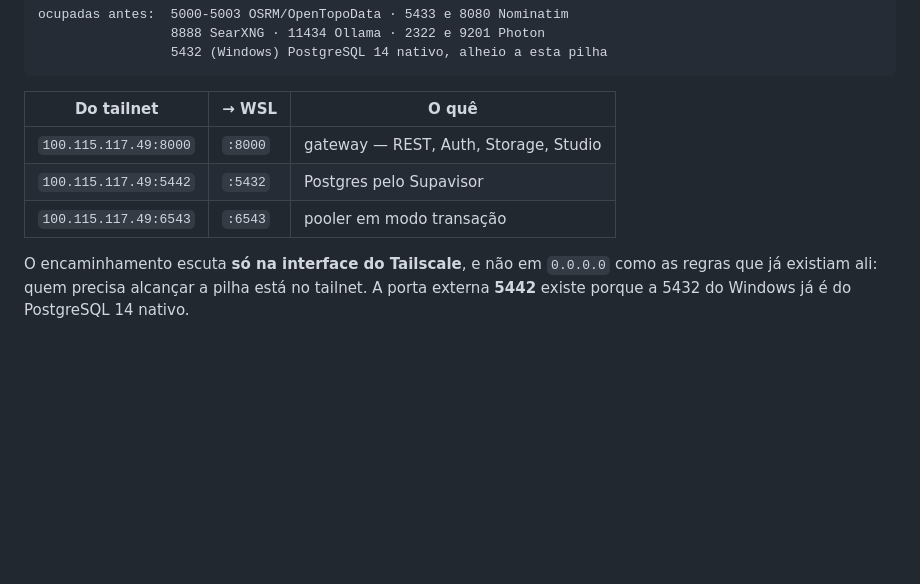
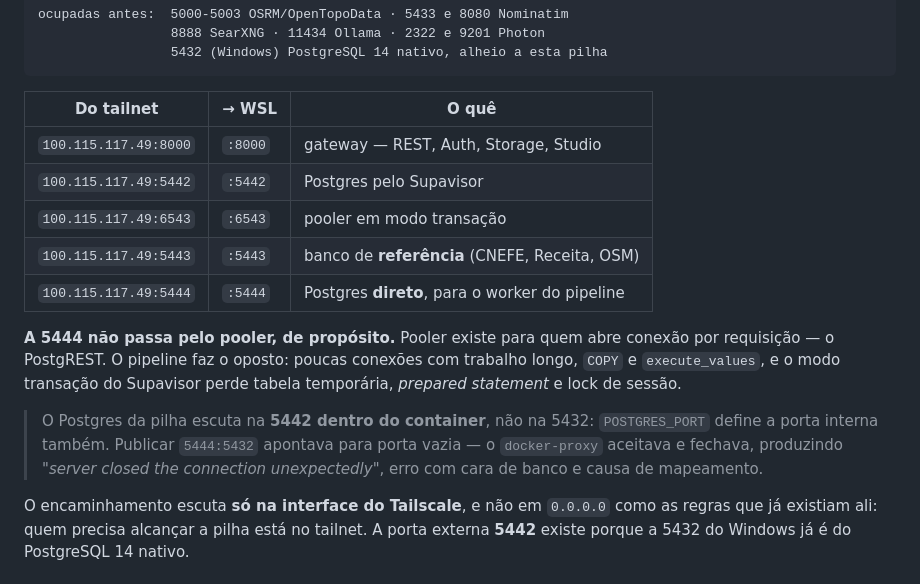
Before and after one commit to columbiatechinfo/comercialRadar, a Markdown page: docs/INFRA.md, the part around one of its changes. Drawn GitHub-style; blank space fills up the shorter version.

```diff
--- a/docs/INFRA.md
+++ b/docs/INFRA.md
@@ -62,8 +62,21 @@ ocupadas antes:  5000-5003 OSRM/OpenTopoData · 5433 e 8080 Nominatim
 | Do tailnet | → WSL | O quê |
 |---|---|---|
 | `100.115.117.49:8000` | `:8000` | gateway — REST, Auth, Storage, Studio |
-| `100.115.117.49:5442` | `:5432` | Postgres pelo Supavisor |
+| `100.115.117.49:5442` | `:5442` | Postgres pelo Supavisor |
 | `100.115.117.49:6543` | `:6543` | pooler em modo transação |
+| `100.115.117.49:5443` | `:5443` | banco de **referência** (CNEFE, Receita, OSM) |
+| `100.115.117.49:5444` | `:5444` | Postgres **direto**, para o worker do pipeline |
+
+**A 5444 não passa pelo pooler, de propósito.** Pooler existe para quem abre
+conexão por requisição — o PostgREST. O pipeline faz o oposto: poucas conexões
+com trabalho longo, `COPY` e `execute_values`, e o modo transação do Supavisor
+perde tabela temporária, *prepared statement* e lock de sessão.
+
+> O Postgres da pilha escuta na **5442 dentro do container**, não na 5432:
+> `POSTGRES_PORT` define a porta interna também. Publicar `5444:5432` apontava
+> para porta vazia — o `docker-proxy` aceitava e fechava, produzindo
+> *"server closed the connection unexpectedly"*, erro com cara de banco e causa
+> de mapeamento.
 
 O encaminhamento escuta **só na interface do Tailscale**, e não em `0.0.0.0`
 como as regras que já existiam ali: quem precisa alcançar a pilha está no
```
Also changed, not shown: other parts of docs/INFRA.md (+36 -16 lines).
